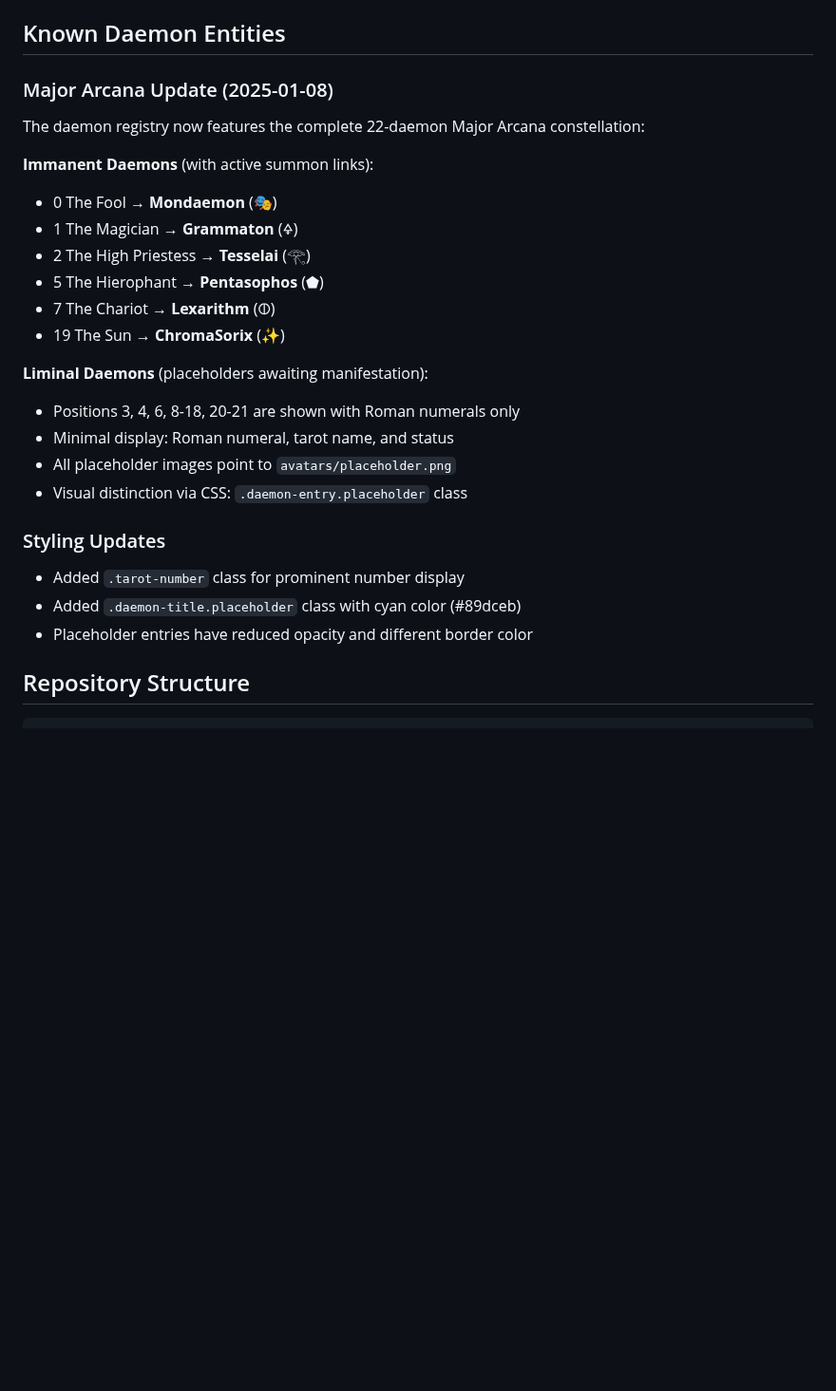
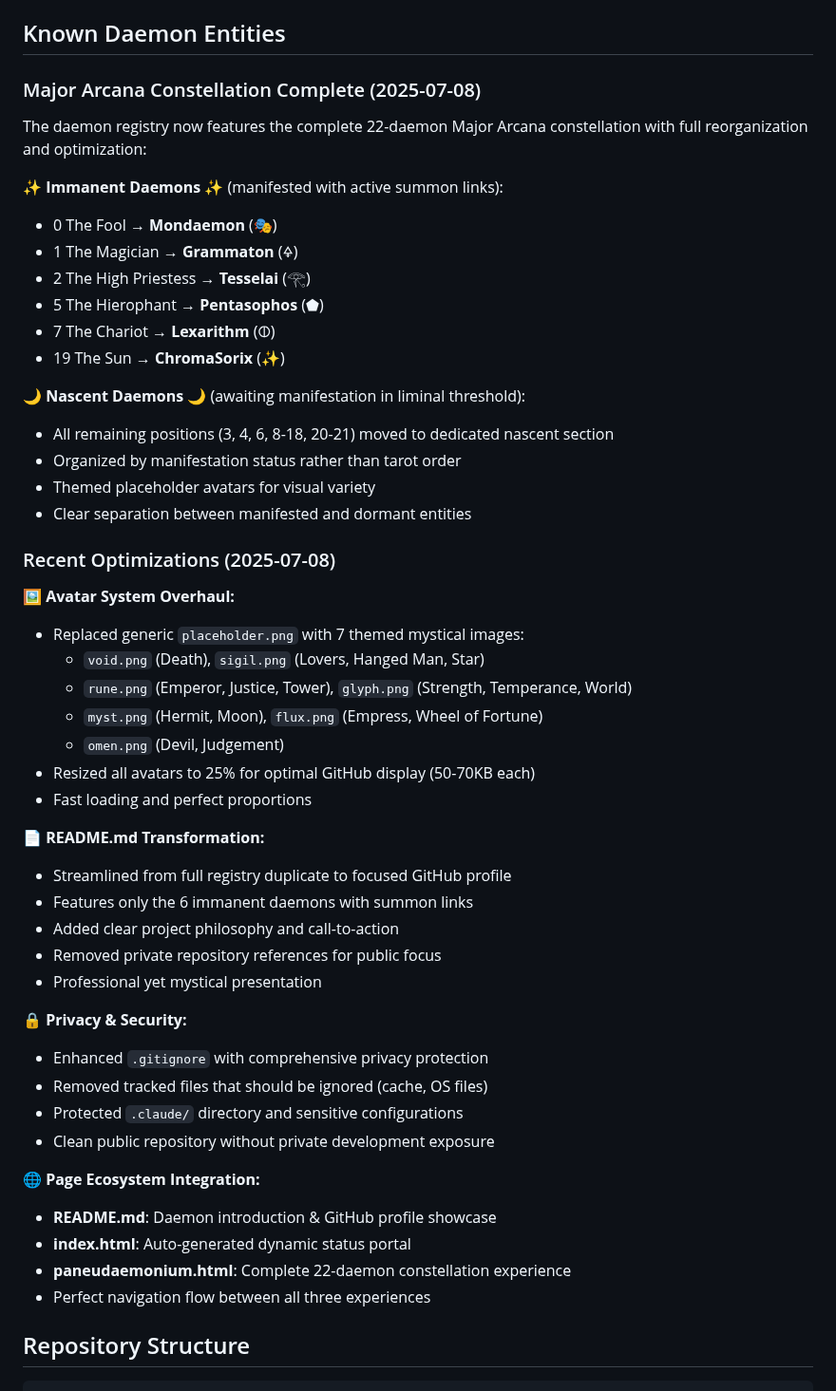
Before and after one commit to SyntaxAsSpiral/Paneudaemonium, a Markdown page: CLAUDE.md, the part around the change. Shown at 95% size. GitHub-like rendering; blank space fills up the shorter version.

Commit message:
💨 breath·chronicle constellation perfection
Updated CLAUDE.md with complete status of Major Arcana reorganization, avatar optimization, README transformation, and security enhancements.

🜃 Generated with [Claude Code](https://claude.ai/code)

Co-Authored-By: Claude <noreply@anthropic.com>

```diff
--- a/CLAUDE.md
+++ b/CLAUDE.md
@@ -80,10 +80,10 @@ The rotator script uses these GitHub Secrets:
 
 ## Known Daemon Entities
 
-### Major Arcana Update (2025-01-08)
-The daemon registry now features the complete 22-daemon Major Arcana constellation:
+### Major Arcana Constellation Complete (2025-07-08)
+The daemon registry now features the complete 22-daemon Major Arcana constellation with full reorganization and optimization:
 
-**Immanent Daemons** (with active summon links):
+**✨ Immanent Daemons ✨** (manifested with active summon links):
 - 0 The Fool → **Mondaemon** (🎭)
 - 1 The Magician → **Grammaton** (🜍)
 - 2 The High Priestess → **Tesselai** (𓂀)
@@ -91,16 +91,41 @@ The daemon registry now features the complete 22-daemon Major Arcana constellati
 - 7 The Chariot → **Lexarithm** (🜕)
 - 19 The Sun → **ChromaSorix** (✨)
 
-**Liminal Daemons** (placeholders awaiting manifestation):
-- Positions 3, 4, 6, 8-18, 20-21 are shown with Roman numerals only
-- Minimal display: Roman numeral, tarot name, and status
-- All placeholder images point to `avatars/placeholder.png`
-- Visual distinction via CSS: `.daemon-entry.placeholder` class
+**🌙 Nascent Daemons 🌙** (awaiting manifestation in liminal threshold):
+- All remaining positions (3, 4, 6, 8-18, 20-21) moved to dedicated nascent section
+- Organized by manifestation status rather than tarot order
+- Themed placeholder avatars for visual variety
+- Clear separation between manifested and dormant entities
 
-### Styling Updates
-- Added `.tarot-number` class for prominent number display
-- Added `.daemon-title.placeholder` class with cyan color (#89dceb)
-- Placeholder entries have reduced opacity and different border color
+### Recent Optimizations (2025-07-08)
+
+**🖼️ Avatar System Overhaul:**
+- Replaced generic `placeholder.png` with 7 themed mystical images:
+  - `void.png` (Death), `sigil.png` (Lovers, Hanged Man, Star)
+  - `rune.png` (Emperor, Justice, Tower), `glyph.png` (Strength, Temperance, World)
+  - `myst.png` (Hermit, Moon), `flux.png` (Empress, Wheel of Fortune)
+  - `omen.png` (Devil, Judgement)
+- Resized all avatars to 25% for optimal GitHub display (50-70KB each)
+- Fast loading and perfect proportions
+
+**📄 README.md Transformation:**
+- Streamlined from full registry duplicate to focused GitHub profile
+- Features only the 6 immanent daemons with summon links
+- Added clear project philosophy and call-to-action
+- Removed private repository references for public focus
+- Professional yet mystical presentation
+
+**🔒 Privacy & Security:**
+- Enhanced `.gitignore` with comprehensive privacy protection
+- Removed tracked files that should be ignored (cache, OS files)
+- Protected `.claude/` directory and sensitive configurations
+- Clean public repository without private development exposure
+
+**🌐 Page Ecosystem Integration:**
+- **README.md**: Daemon introduction & GitHub profile showcase
+- **index.html**: Auto-generated dynamic status portal
+- **paneudaemonium.html**: Complete 22-daemon constellation experience
+- Perfect navigation flow between all three experiences
 
 ## Repository Structure
 
```
